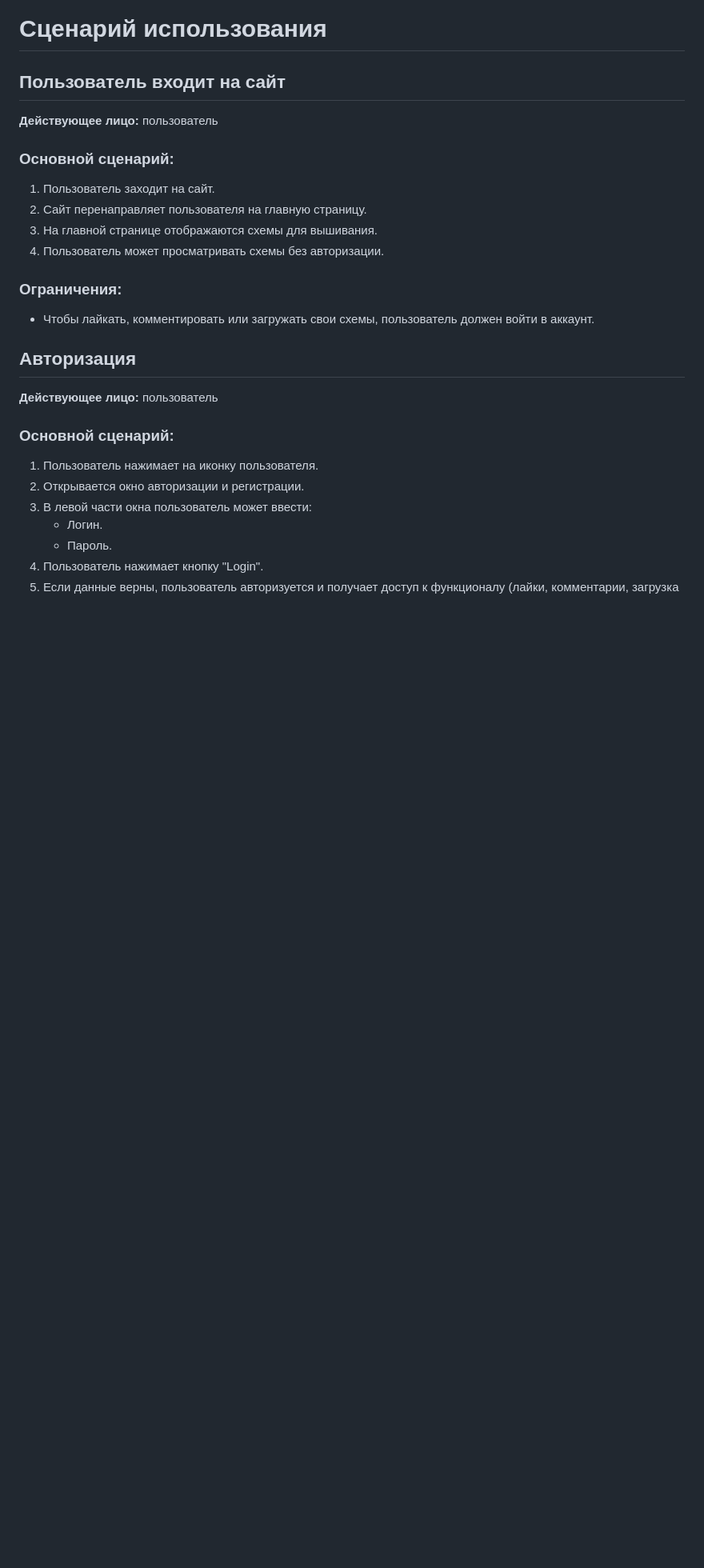
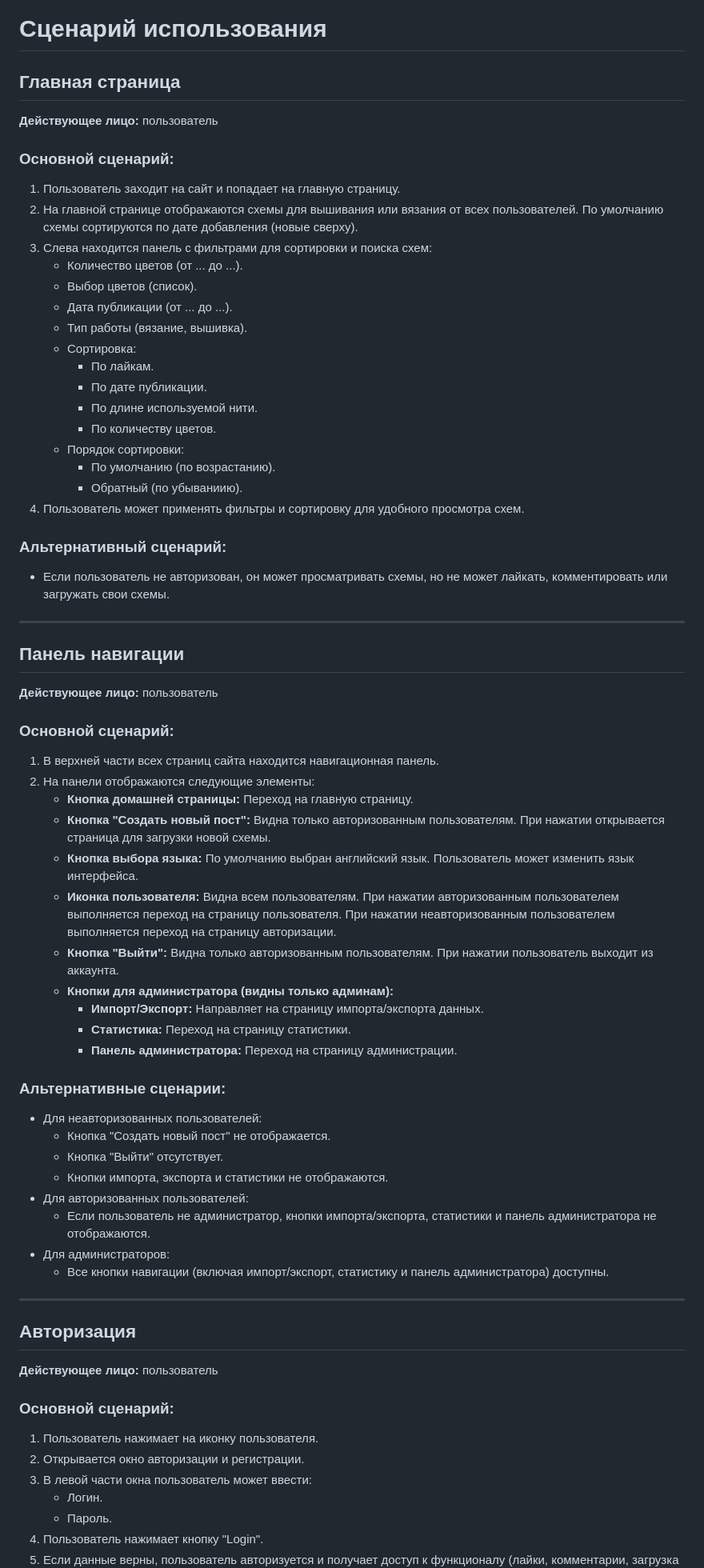
Before and after one commit to moevm/nosql1h25-needlework, a Markdown page: Wiki/Usecases.md, the part around one of its changes. Shown at 80% size. Rendered like a GitHub page; blank space fills up the shorter version.

```diff
--- a/Wiki/Wiki.md
+++ b/Wiki/Usecases.md
@@ -1,16 +1,58 @@
 # Сценарий использования
 
-## Пользователь входит на сайт
+## Главная страница
 **Действующее лицо:** пользователь
 
 ### Основной сценарий:
-1. Пользователь заходит на сайт.
-2. Сайт перенаправляет пользователя на главную страницу.
-3. На главной странице отображаются схемы для вышивания.
-4. Пользователь может просматривать схемы без авторизации.
+1. Пользователь заходит на сайт и попадает на главную страницу.
+2. На главной странице отображаются схемы для вышивания или вязания от всех пользователей. По умолчанию схемы сортируются по дате добавления (новые сверху).
+3. Слева находится панель с фильтрами для сортировки и поиска схем:
+   - Количество цветов (от ... до ...).
+   - Выбор цветов (список).
+   - Дата публикации (от ... до ...).
+   - Тип работы (вязание, вышивка).
+   - Сортировка:
+     - По лайкам.
+     - По дате публикации.
+     - По длине используемой нити.
+     - По количеству цветов.
+   - Порядок сортировки:
+     - По умолчанию (по возрастанию).
+     - Обратный (по убываниию).
+4. Пользователь может применять фильтры и сортировку для удобного просмотра схем.
 
-### Ограничения:
-- Чтобы лайкать, комментировать или загружать свои схемы, пользователь должен войти в аккаунт.
+### Альтернативный сценарий:
+- Если пользователь не авторизован, он может просматривать схемы, но не может лайкать, комментировать или загружать свои схемы.
+
+---
+
+## Панель навигации
+**Действующее лицо:** пользователь
+
+### Основной сценарий:
+1. В верхней части всех страниц сайта находится навигационная панель.
+2. На панели отображаются следующие элементы:
+   - **Кнопка домашней страницы:** Переход на главную страницу.
+   - **Кнопка "Создать новый пост":** Видна только авторизованным пользователям. При нажатии открывается страница для загрузки новой схемы.
+   - **Кнопка выбора языка:** По умолчанию выбран английский язык. Пользователь может изменить язык интерфейса.
+   - **Иконка пользователя:** Видна всем пользователям. При нажатии авторизованным пользователем выполняется переход на страницу пользователя. При нажатии неавторизованным пользователем выполняется переход на страницу авторизации.
+   - **Кнопка "Выйти":** Видна только авторизованным пользователям. При нажатии пользователь выходит из аккаунта.
+   - **Кнопки для администратора (видны только админам):**
+     - **Импорт/Экспорт:** Направляет на страницу импорта/экспорта данных.
+     - **Статистика:** Переход на страницу статистики.
+     - **Панель администратора:** Переход на страницу администрации.
+
+### Альтернативные сценарии:
+- Для неавторизованных пользователей:
+  - Кнопка "Создать новый пост" не отображается.
+  - Кнопка "Выйти" отсутствует.
+  - Кнопки импорта, экспорта и статистики не отображаются.
+- Для авторизованных пользователей:
+  - Если пользователь не администратор, кнопки импорта/экспорта, статистики и панель администратора не отображаются.
+- Для администраторов:
+  - Все кнопки навигации (включая импорт/экспорт, статистику и панель администратора) доступны.
+
+---
 
 ## Авторизация
 **Действующее лицо:** пользователь
```
Also changed, not shown: other parts of Wiki/Usecases.md (+97 -121 lines).
